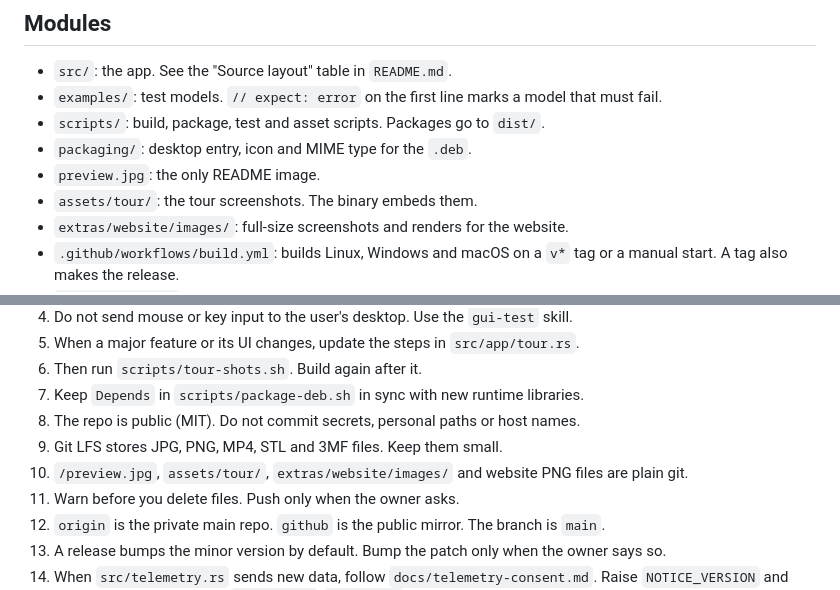
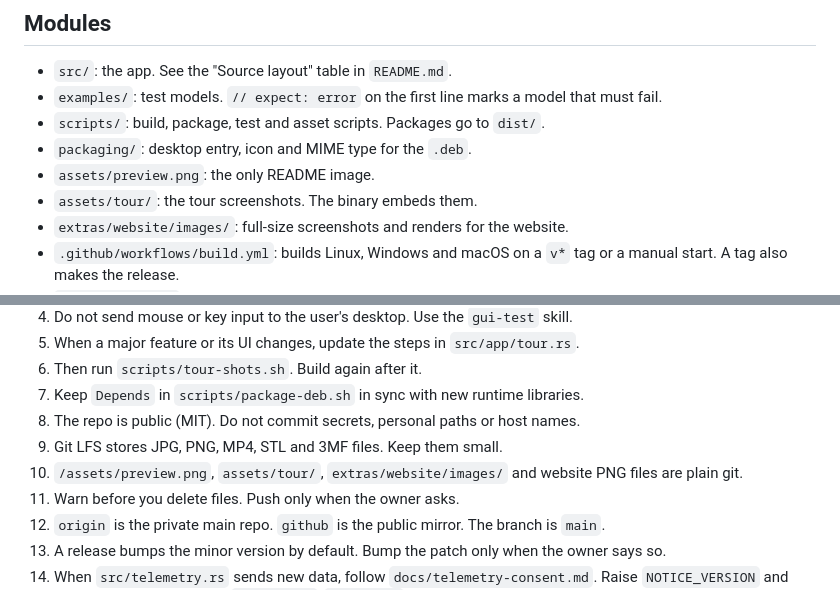
Before and after one commit to cgeosoft/cocad, a Markdown page: CLAUDE.md, 2 parts joined by grey strips. Rendered like a GitHub page.

```diff
--- a/CLAUDE.md
+++ b/CLAUDE.md
@@ -14,7 +14,7 @@ CoCAD (cgeosoft) is a Rust desktop app for OpenSCAD models. It edits Customizer
 - `examples/`: test models. `// expect: error` on the first line marks a model that must fail.
 - `scripts/`: build, package, test and asset scripts. Packages go to `dist/`.
 - `packaging/`: desktop entry, icon and MIME type for the `.deb`.
-- `preview.jpg`: the only README image.
+- `assets/preview.png`: the only README image.
 - `assets/tour/`: the tour screenshots. The binary embeds them.
 - `extras/website/images/`: full-size screenshots and renders for the website.
 - `.github/workflows/build.yml`: builds Linux, Windows and macOS on a `v*` tag or a manual start. A tag also makes the release.
@@ -47,7 +47,7 @@ cargo check --target aarch64-apple-darwin
 7. Keep `Depends` in `scripts/package-deb.sh` in sync with new runtime libraries.
 8. The repo is public (MIT). Do not commit secrets, personal paths or host names.
 9. Git LFS stores JPG, PNG, MP4, STL and 3MF files. Keep them small.
-10. `/preview.jpg`, `assets/tour/`, `extras/website/images/` and website PNG files are plain git.
+10. `/assets/preview.png`, `assets/tour/`, `extras/website/images/` and website PNG files are plain git.
 11. Warn before you delete files. Push only when the owner asks.
 12. `origin` is the private main repo. `github` is the public mirror. The branch is `main`.
 13. A release bumps the minor version by default. Bump the patch only when the owner says so.
```
Also changed, not shown: README.md (+1 -1 lines), assets/preview.png (added), preview.jpg (deleted), 1 other file.
